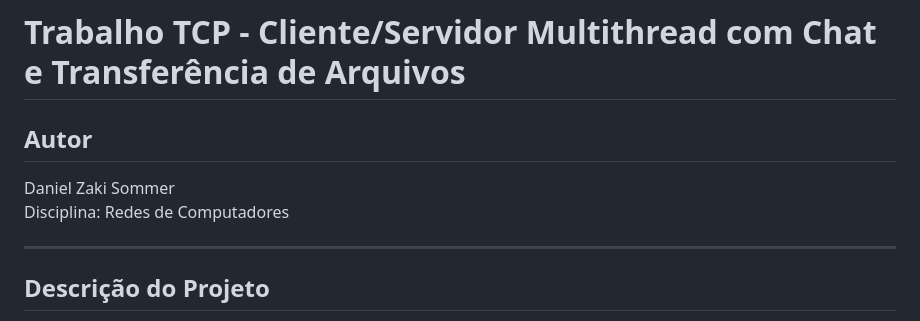
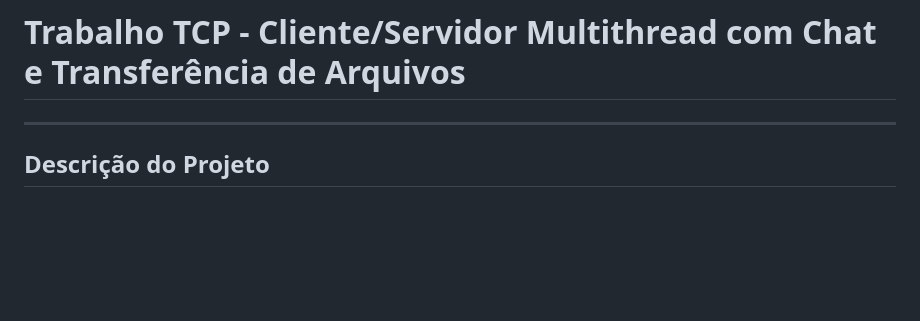
Before and after one commit to danisommer/tcp_chat, a Markdown page: README.md, the part around the change. GitHub-like rendering; blank space fills up the shorter version.

Commit message:
Remove author details from README
Removed author information from the README.

```diff
--- a/README.md
+++ b/README.md
@@ -1,8 +1,4 @@
 # Trabalho TCP - Cliente/Servidor Multithread com Chat e Transferência de Arquivos
-
-## Autor
-Daniel Zaki Sommer
-Disciplina: Redes de Computadores
 
 ---
 
```
